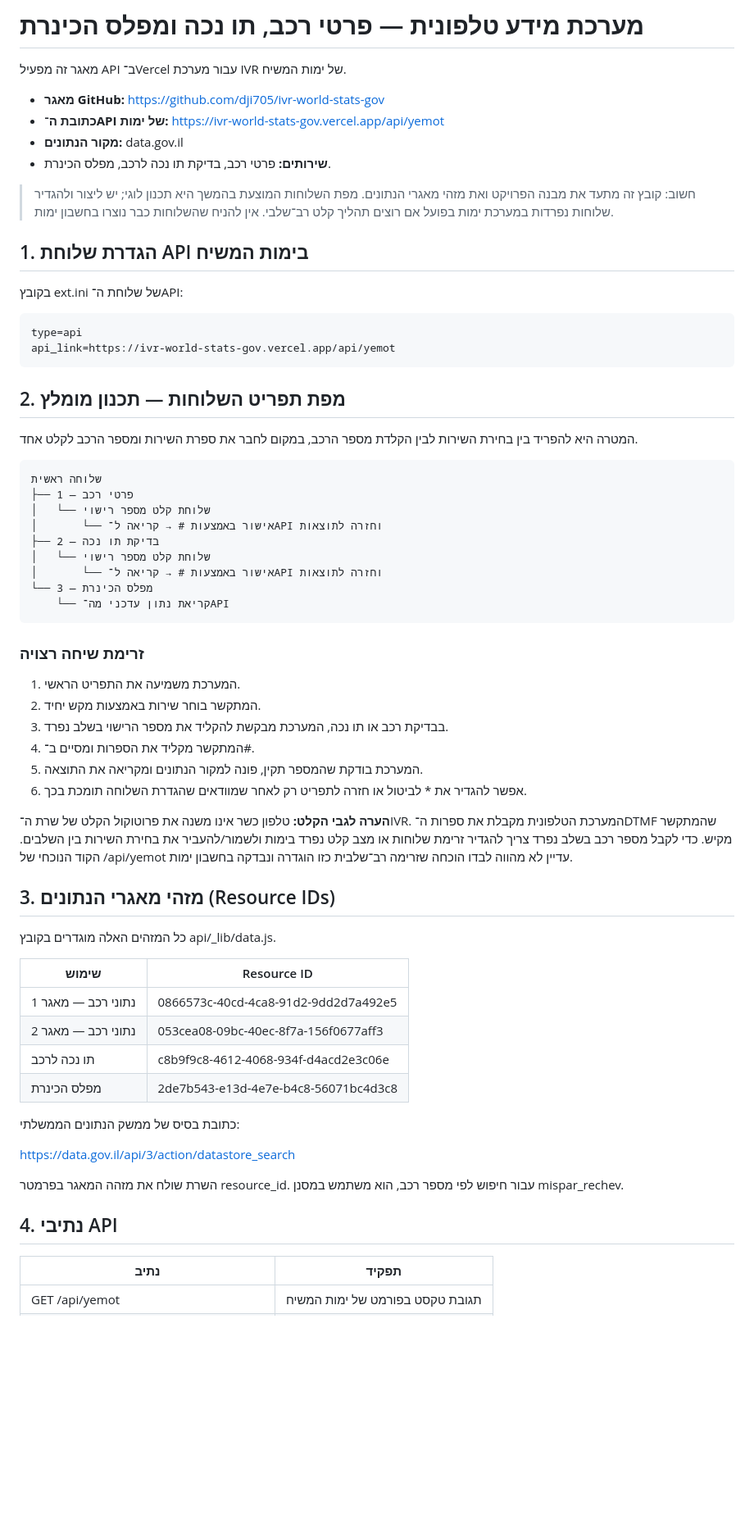
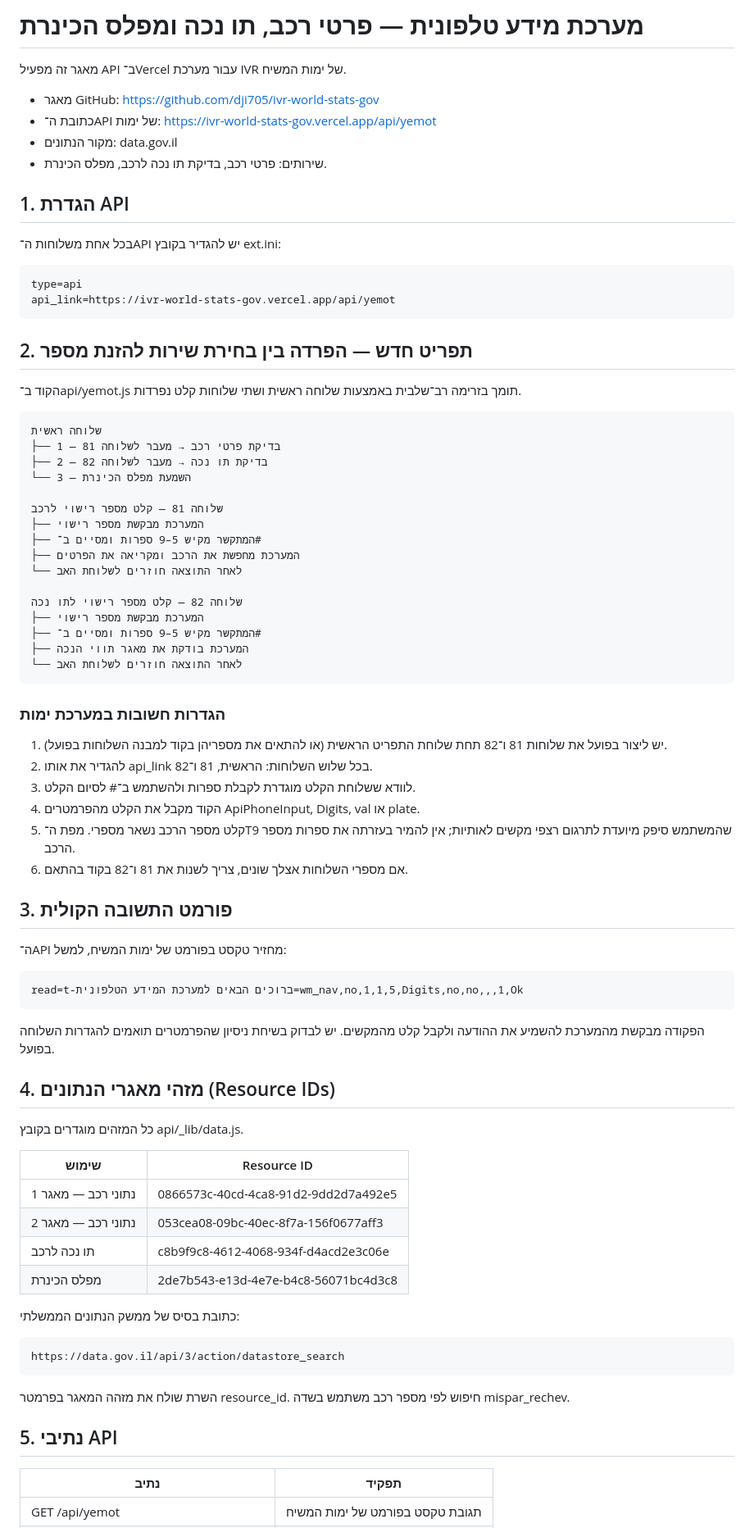
Before and after one commit to dji705/ivr-world-stats-gov, a Markdown page: README.md, the part around one of its changes. Shown at 82% size. GitHub-like rendering; blank space fills up the shorter version.

Commit message:
Document redesigned multi-stage Yemot IVR menu

```diff
--- a/README.md
+++ b/README.md
@@ -2,48 +2,59 @@
 
 מאגר זה מפעיל API ב־Vercel עבור מערכת IVR של ימות המשיח.
 
-- **מאגר GitHub:** https://github.com/dji705/ivr-world-stats-gov
-- **כתובת ה־API של ימות:** https://ivr-world-stats-gov.vercel.app/api/yemot
-- **מקור הנתונים:** data.gov.il
-- **שירותים:** פרטי רכב, בדיקת תו נכה לרכב, מפלס הכינרת.
+- מאגר GitHub: https://github.com/dji705/ivr-world-stats-gov
+- כתובת ה־API של ימות: https://ivr-world-stats-gov.vercel.app/api/yemot
+- מקור הנתונים: data.gov.il
+- שירותים: פרטי רכב, בדיקת תו נכה לרכב, מפלס הכינרת.
 
-> חשוב: קובץ זה מתעד את מבנה הפרויקט ואת מזהי מאגרי הנתונים. מפת השלוחות המוצעת בהמשך היא תכנון לוגי; יש ליצור ולהגדיר שלוחות נפרדות במערכת ימות בפועל אם רוצים תהליך קלט רב־שלבי. אין להניח שהשלוחות כבר נוצרו בחשבון ימות.
+## 1. הגדרת API
 
-## 1. הגדרת שלוחת API בימות המשיח
-
-בקובץ ext.ini של שלוחת ה־API:
+בכל אחת משלוחות ה־API יש להגדיר בקובץ ext.ini:
 
     type=api
     api_link=https://ivr-world-stats-gov.vercel.app/api/yemot
 
-## 2. מפת תפריט השלוחות — תכנון מומלץ
+## 2. תפריט חדש — הפרדה בין בחירת שירות להזנת מספר
 
-המטרה היא להפריד בין בחירת השירות לבין הקלדת מספר הרכב, במקום לחבר את ספרת השירות ומספר הרכב לקלט אחד.
+הקוד ב־api/yemot.js תומך בזרימה רב־שלבית באמצעות שלוחה ראשית ושתי שלוחות קלט נפרדות.
 
     שלוחה ראשית
-    ├── 1 — פרטי רכב
-    │   └── שלוחת קלט מספר רישוי
-    │       └── אישור באמצעות # → קריאה ל־API וחזרה לתוצאות
-    ├── 2 — בדיקת תו נכה
-    │   └── שלוחת קלט מספר רישוי
-    │       └── אישור באמצעות # → קריאה ל־API וחזרה לתוצאות
-    └── 3 — מפלס הכינרת
-        └── קריאת נתון עדכני מה־API
+    ├── 1 — בדיקת פרטי רכב → מעבר לשלוחה 81
+    ├── 2 — בדיקת תו נכה → מעבר לשלוחה 82
+    └── 3 — השמעת מפלס הכינרת
 
-### זרימת שיחה רצויה
+    שלוחה 81 — קלט מספר רישוי לרכב
+    ├── המערכת מבקשת מספר רישוי
+    ├── המתקשר מקיש 5–9 ספרות ומסיים ב־#
+    ├── המערכת מחפשת את הרכב ומקריאה את הפרטים
+    └── לאחר התוצאה חוזרים לשלוחת האב
 
-1. המערכת משמיעה את התפריט הראשי.
-2. המתקשר בוחר שירות באמצעות מקש יחיד.
-3. בבדיקת רכב או תו נכה, המערכת מבקשת להקליד את מספר הרישוי בשלב נפרד.
-4. המתקשר מקליד את הספרות ומסיים ב־#.
-5. המערכת בודקת שהמספר תקין, פונה למקור הנתונים ומקריאה את התוצאה.
-6. אפשר להגדיר את * לביטול או חזרה לתפריט רק לאחר שמוודאים שהגדרת השלוחה תומכת בכך.
+    שלוחה 82 — קלט מספר רישוי לתו נכה
+    ├── המערכת מבקשת מספר רישוי
+    ├── המתקשר מקיש 5–9 ספרות ומסיים ב־#
+    ├── המערכת בודקת את מאגר תווי הנכה
+    └── לאחר התוצאה חוזרים לשלוחת האב
 
-**הערה לגבי הקלט:** טלפון כשר אינו משנה את פרוטוקול הקלט של שרת ה־IVR. המערכת הטלפונית מקבלת את ספרות ה־DTMF שהמתקשר מקיש. כדי לקבל מספר רכב בשלב נפרד צריך להגדיר זרימת שלוחות או מצב קלט נפרד בימות ולשמור/להעביר את בחירת השירות בין השלבים. הקוד הנוכחי של /api/yemot עדיין לא מהווה לבדו הוכחה שזרימה רב־שלבית כזו הוגדרה ונבדקה בחשבון ימות.
+### הגדרות חשובות במערכת ימות
 
-## 3. מזהי מאגרי הנתונים (Resource IDs)
+1. יש ליצור בפועל את שלוחות 81 ו־82 תחת שלוחת התפריט הראשית (או להתאים את מספריהן בקוד למבנה השלוחות בפועל).
+2. להגדיר את אותו api_link בכל שלוש השלוחות: הראשית, 81 ו־82.
+3. לוודא ששלוחת הקלט מוגדרת לקבלת ספרות ולהשתמש ב־# לסיום הקלט.
+4. הקוד מקבל את הקלט מהפרמטרים ApiPhoneInput, Digits, val או plate.
+5. קלט מספר הרכב נשאר מספרי. מפת ה־T9 שהמשתמש סיפק מיועדת לתרגום רצפי מקשים לאותיות; אין להמיר בעזרתה את ספרות מספר הרכב.
+6. אם מספרי השלוחות אצלך שונים, צריך לשנות את 81 ו־82 בקוד בהתאם.
 
-כל המזהים האלה מוגדרים בקובץ api/_lib/data.js.
+## 3. פורמט התשובה הקולית
+
+ה־API מחזיר טקסט בפורמט של ימות המשיח, למשל:
+
+    read=t-ברוכים הבאים למערכת המידע הטלפונית=wm_nav,no,1,1,5,Digits,no,no,,,1,Ok
+
+הפקודה מבקשת מהמערכת להשמיע את ההודעה ולקבל קלט מהמקשים. יש לבדוק בשיחת ניסיון שהפרמטרים תואמים להגדרות השלוחה בפועל.
+
+## 4. מזהי מאגרי הנתונים (Resource IDs)
+
+כל המזהים מוגדרים בקובץ api/_lib/data.js.
 
 | שימוש | Resource ID |
 |---|---|
@@ -54,11 +65,11 @@
 
 כתובת בסיס של ממשק הנתונים הממשלתי:
 
-https://data.gov.il/api/3/action/datastore_search
+    https://data.gov.il/api/3/action/datastore_search
 
-השרת שולח את מזהה המאגר בפרמטר resource_id. עבור חיפוש לפי מספר רכב, הוא משתמש במסנן mispar_rechev.
+השרת שולח את מזהה המאגר בפרמטר resource_id. חיפוש לפי מספר רכב משתמש בשדה mispar_rechev.
 
-## 4. נתיבי API
+## 5. נתיבי API
 
 | נתיב | תפקיד |
 |---|---|
```
Also changed, not shown: other parts of README.md (+11 -15 lines).
